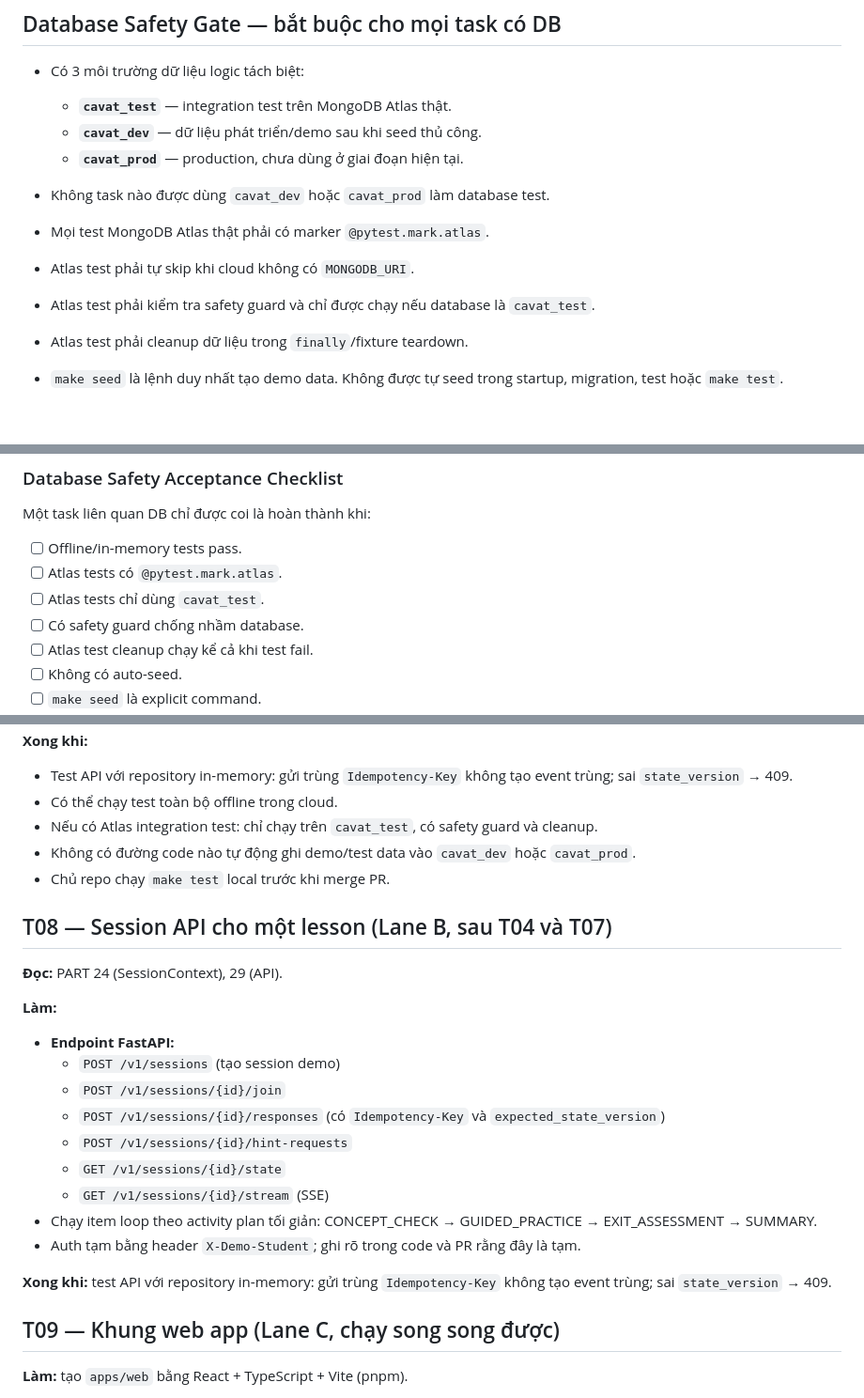
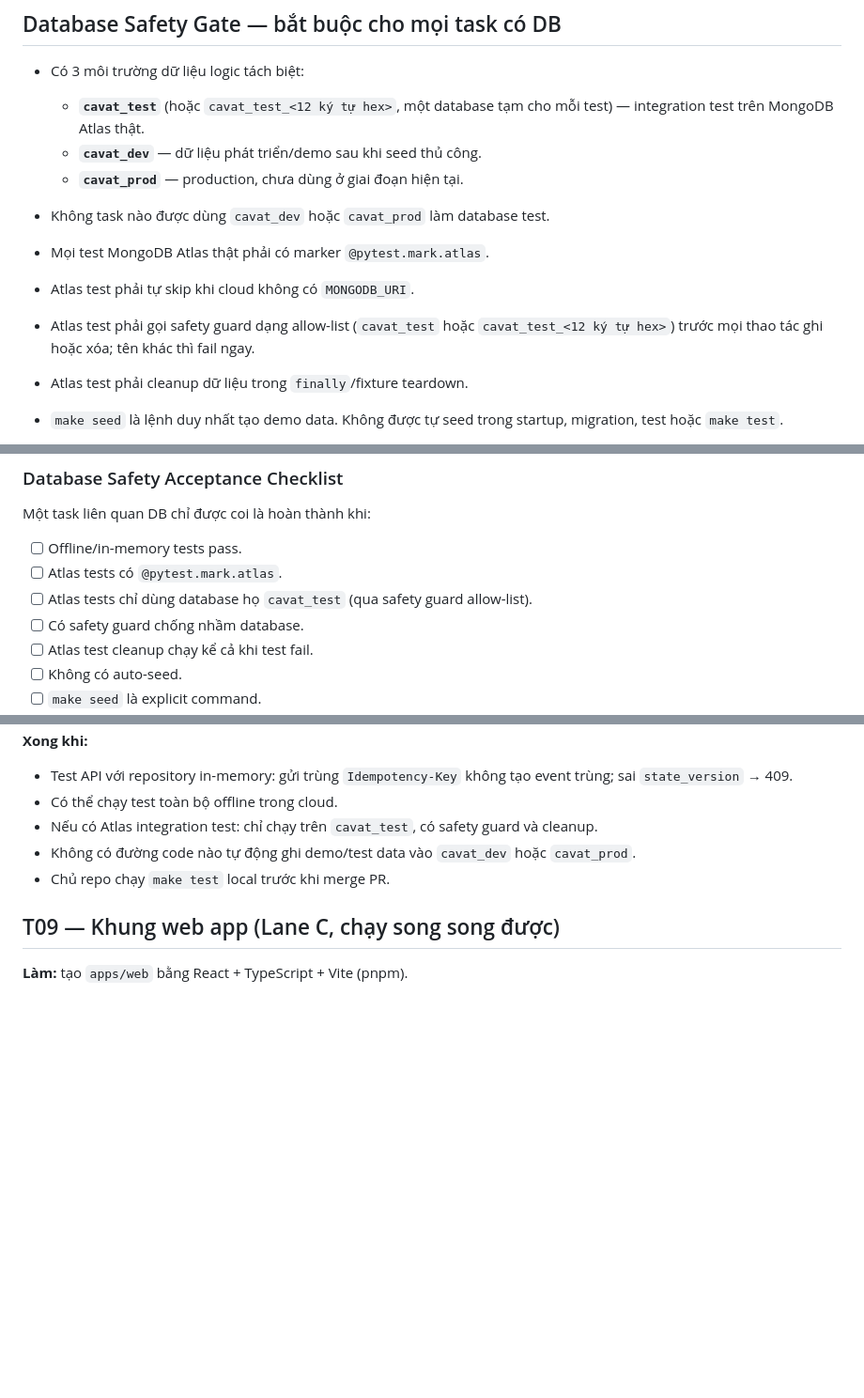
Before and after one commit to minhvuogdzz/EduAISupport, a Markdown page: docs/tasks/BACKLOG.md, 3 parts joined by grey strips. Shown at 94% size. GitHub-like rendering; blank space fills up the shorter version.

Commit message:
docs: fix duplicated T08 and allow per-test cavat_test_* databases
- Remove the older duplicate T08 section from docs/tasks/BACKLOG.md
- Rules 12-13 and the Database Safety Gate now define the test database
  family as cavat_test or cavat_test_<12 hex>, validated by an allow-list
  guard (no deny-list with hard-coded dev/prod names, per rule 20)

This is a data-safety/infrastructure documentation change.

Co-Authored-By: Claude Sonnet 5.5 <noreply@anthropic.com>

```diff
--- a/docs/tasks/BACKLOG.md
+++ b/docs/tasks/BACKLOG.md
@@ -19,13 +19,13 @@ Mỗi phiên chỉ làm **một** task. Task cùng lane làm tuần tự; task k
 
 * Có 3 môi trường dữ liệu logic tách biệt:
 
-  * **`cavat_test`** — integration test trên MongoDB Atlas thật.
+  * **`cavat_test`** (hoặc `cavat_test_<12 ký tự hex>`, một database tạm cho mỗi test) — integration test trên MongoDB Atlas thật.
   * **`cavat_dev`** — dữ liệu phát triển/demo sau khi seed thủ công.
   * **`cavat_prod`** — production, chưa dùng ở giai đoạn hiện tại.
 * Không task nào được dùng `cavat_dev` hoặc `cavat_prod` làm database test.
 * Mọi test MongoDB Atlas thật phải có marker `@pytest.mark.atlas`.
 * Atlas test phải tự skip khi cloud không có `MONGODB_URI`.
-* Atlas test phải kiểm tra safety guard và chỉ được chạy nếu database là `cavat_test`.
+* Atlas test phải gọi safety guard dạng allow-list (`cavat_test` hoặc `cavat_test_<12 ký tự hex>`) trước mọi thao tác ghi hoặc xóa; tên khác thì fail ngay.
 * Atlas test phải cleanup dữ liệu trong `finally`/fixture teardown.
 * `make seed` là lệnh duy nhất tạo demo data. Không được tự seed trong startup, migration, test hoặc `make test`.
 * Mọi demo record phải có `is_demo: true`.
@@ -39,7 +39,7 @@ Một task liên quan DB chỉ được coi là hoàn thành khi:
 
 * [ ] Offline/in-memory tests pass.
 * [ ] Atlas tests có `@pytest.mark.atlas`.
-* [ ] Atlas tests chỉ dùng `cavat_test`.
+* [ ] Atlas tests chỉ dùng database họ `cavat_test` (qua safety guard allow-list).
 * [ ] Có safety guard chống nhầm database.
 * [ ] Atlas test cleanup chạy kể cả khi test fail.
 * [ ] Không có auto-seed.
@@ -236,24 +236,6 @@ Chạy song song được ngay:     T01, T07, T09
 * Không có đường code nào tự động ghi demo/test data vào `cavat_dev` hoặc `cavat_prod`.
 * Chủ repo chạy `make test` local trước khi merge PR.
 
-## T08 — Session API cho một lesson (Lane B, sau T04 và T07)
-
-**Đọc:** PART 24 (SessionContext), 29 (API).
-
-**Làm:**
-
-- **Endpoint FastAPI:**
-  - `POST /v1/sessions` (tạo session demo)
-  - `POST /v1/sessions/{id}/join`
-  - `POST /v1/sessions/{id}/responses` (có `Idempotency-Key` và `expected_state_version`)
-  - `POST /v1/sessions/{id}/hint-requests`
-  - `GET /v1/sessions/{id}/state`
-  - `GET /v1/sessions/{id}/stream` (SSE)
-- Chạy item loop theo activity plan tối giản: CONCEPT_CHECK → GUIDED_PRACTICE → EXIT_ASSESSMENT → SUMMARY.
-- Auth tạm bằng header `X-Demo-Student`; ghi rõ trong code và PR rằng đây là tạm.
-
-**Xong khi:** test API với repository in-memory: gửi trùng `Idempotency-Key` không tạo event trùng; sai `state_version` → 409.
-
 ## T09 — Khung web app (Lane C, chạy song song được)
 
 **Làm:** tạo `apps/web` bằng React + TypeScript + Vite (pnpm).
```
Also changed, not shown: CLAUDE.md (+2 -2 lines).
